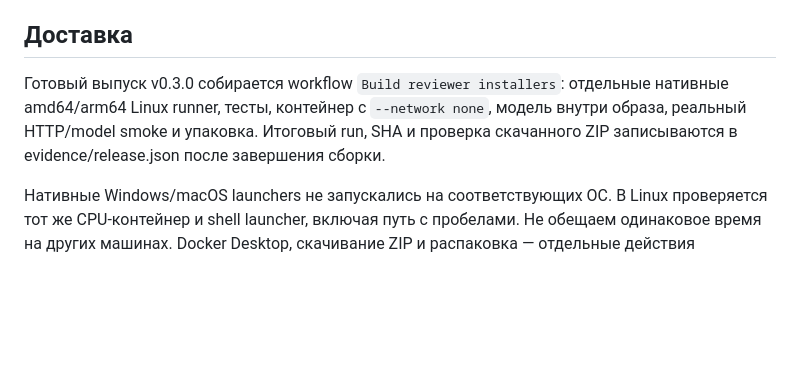
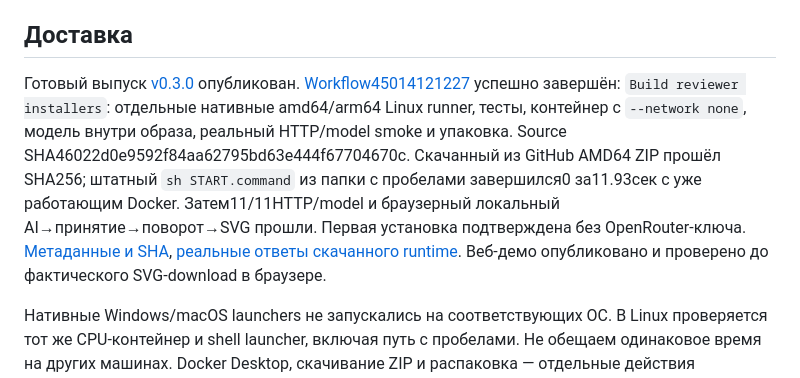
Before and after one commit to VadimMukabenov/studia-ochen-plugin, a Markdown page: docs/verification.md, the part around the change. Rendered like a GitHub page; blank space fills up the shorter version.

Commit message:
Record verified release startup, public demo and editor walkthrough

```diff
--- a/docs/verification.md
+++ b/docs/verification.md
@@ -26,7 +26,7 @@
 
 ## Доставка
 
-Готовый выпуск v0.3.0 собирается workflow `Build reviewer installers`: отдельные нативные amd64/arm64 Linux runner, тесты, контейнер с `--network none`, модель внутри образа, реальный HTTP/model smoke и упаковка. Итоговый run, SHA и проверка скачанного ZIP записываются в evidence/release.json после завершения сборки.
+Готовый выпуск [v0.3.0](https://github.com/VadimMukabenov/studia-ochen-plugin/releases/tag/v0.3.0) опубликован. [Workflow45014121227](https://github.com/VadimMukabenov/studia-ochen-plugin/actions/runs/45014121227) успешно завершён: `Build reviewer installers`: отдельные нативные amd64/arm64 Linux runner, тесты, контейнер с `--network none`, модель внутри образа, реальный HTTP/model smoke и упаковка. Source SHA46022d0e9592f84aa62795bd63e444f67704670c. Скачанный из GitHub AMD64 ZIP прошёл SHA256; штатный `sh START.command` из папки с пробелами завершился0 за11.93сек с уже работающим Docker. Затем11/11HTTP/model и браузерный локальный AI→принятие→поворот→SVG прошли. Первая установка подтверждена без OpenRouter-ключа. [Метаданные и SHA](evidence/release.json), [реальные ответы скачанного runtime](evidence/downloaded-runtime-smoke.json). Веб-демо опубликовано и проверено до фактического SVG-download в браузере.
 
 Нативные Windows/macOS launchers не запускались на соответствующих ОС. В Linux проверяется тот же CPU-контейнер и shell launcher, включая путь с пробелами. Не обещаем одинаковое время на других машинах. Docker Desktop, скачивание ZIP и распаковка — отдельные действия пользователя.
 
```
Also changed, not shown: README.md (+2 -2 lines), docs/public-demo.jpg (added), 3 other files.
